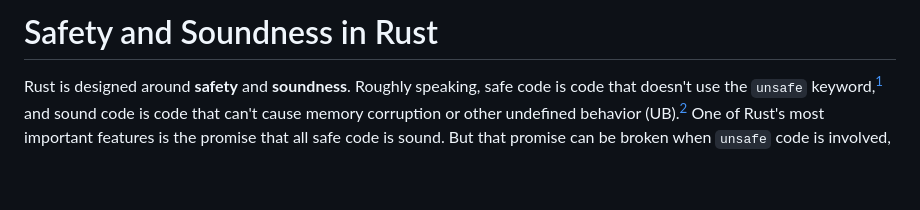
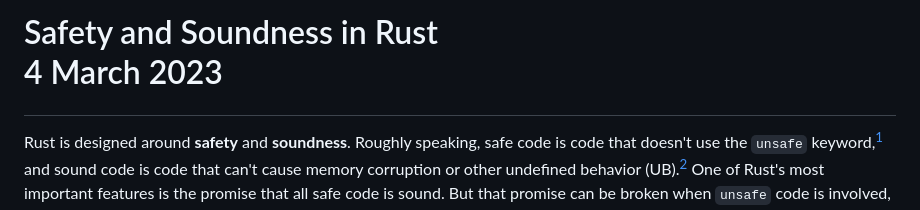
Before and after one commit to oconnor663/jacko.io, a Markdown page: posts/safety_and_soundness.md, the part around the change. Drawn GitHub-style; blank space fills up the shorter version.

Commit message:
add a post date

```diff
--- a/posts/safety_and_soundness.md
+++ b/posts/safety_and_soundness.md
@@ -1,4 +1,4 @@
-# Safety and Soundness in Rust
+# Safety and Soundness in Rust <p class="subtitle">4 March 2023</p>
 
 Rust is designed around **safety** and **soundness**. Roughly speaking, safe
 code is code that doesn't use the `unsafe` keyword,[^safe_meanings] and sound
```
